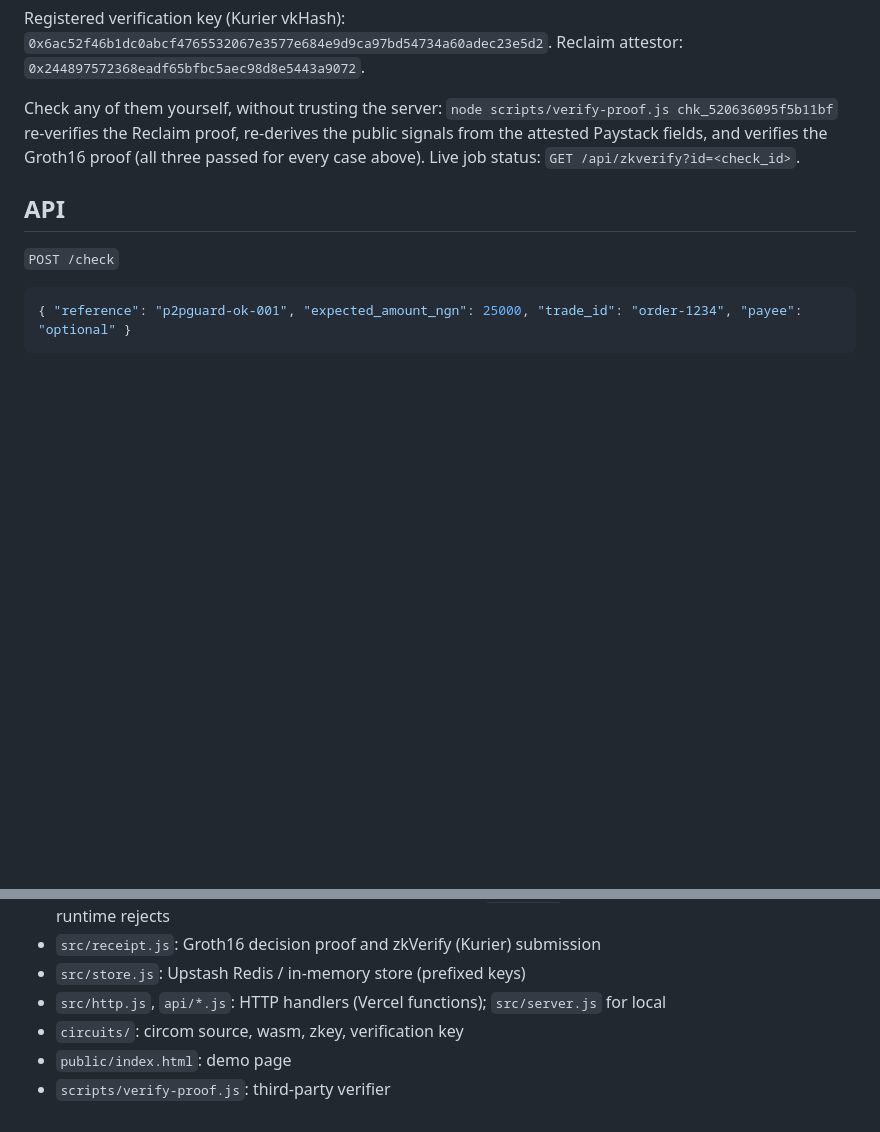
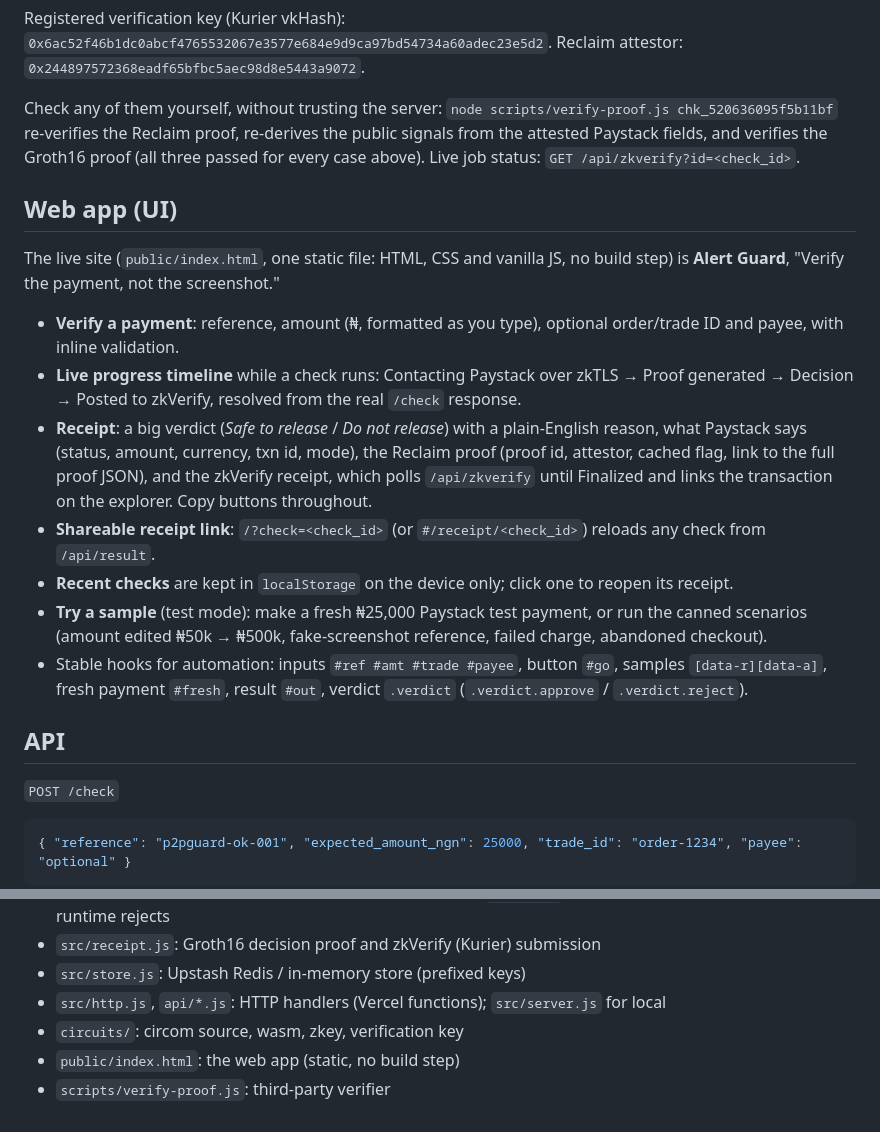
Before and after one commit to danielx2d4144/p2p-alert-guard, a Markdown page: README.md, 2 parts joined by grey strips. Rendered like a GitHub page; blank space fills up the shorter version.

Commit message:
README: web app (UI) section

```diff
--- a/README.md
+++ b/README.md
@@ -95,6 +95,18 @@ Registered verification key (Kurier vkHash): `0x6ac52f46b1dc0abcf4765532067e3577
 
 Check any of them yourself, without trusting the server: `node scripts/verify-proof.js chk_520636095f5b11bf` re-verifies the Reclaim proof, re-derives the public signals from the attested Paystack fields, and verifies the Groth16 proof (all three passed for every case above). Live job status: `GET /api/zkverify?id=<check_id>`.
 
+## Web app (UI)
+
+The live site (`public/index.html`, one static file: HTML, CSS and vanilla JS, no build step) is **Alert Guard**, "Verify the payment, not the screenshot."
+
+- **Verify a payment**: reference, amount (₦, formatted as you type), optional order/trade ID and payee, with inline validation.
+- **Live progress timeline** while a check runs: Contacting Paystack over zkTLS → Proof generated → Decision → Posted to zkVerify, resolved from the real `/check` response.
+- **Receipt**: a big verdict (*Safe to release* / *Do not release*) with a plain-English reason, what Paystack says (status, amount, currency, txn id, mode), the Reclaim proof (proof id, attestor, cached flag, link to the full proof JSON), and the zkVerify receipt, which polls `/api/zkverify` until Finalized and links the transaction on the explorer. Copy buttons throughout.
+- **Shareable receipt link**: `/?check=<check_id>` (or `#/receipt/<check_id>`) reloads any check from `/api/result`.
+- **Recent checks** are kept in `localStorage` on the device only; click one to reopen its receipt.
+- **Try a sample** (test mode): make a fresh ₦25,000 Paystack test payment, or run the canned scenarios (amount edited ₦50k → ₦500k, fake-screenshot reference, failed charge, abandoned checkout).
+- Stable hooks for automation: inputs `#ref #amt #trade #payee`, button `#go`, samples `[data-r][data-a]`, fresh payment `#fresh`, result `#out`, verdict `.verdict` (`.verdict.approve` / `.verdict.reject`).
+
 ## API
 
 `POST /check`
@@ -146,5 +158,5 @@ Vercel Hobby (serverless Node 24, 60 s max), free Upstash Redis, Reclaim free ti
 - `src/store.js`: Upstash Redis / in-memory store (prefixed keys)
 - `src/http.js`, `api/*.js`: HTTP handlers (Vercel functions); `src/server.js` for local
 - `circuits/`: circom source, wasm, zkey, verification key
-- `public/index.html`: demo page
+- `public/index.html`: the web app (static, no build step)
 - `scripts/verify-proof.js`: third-party verifier
```
